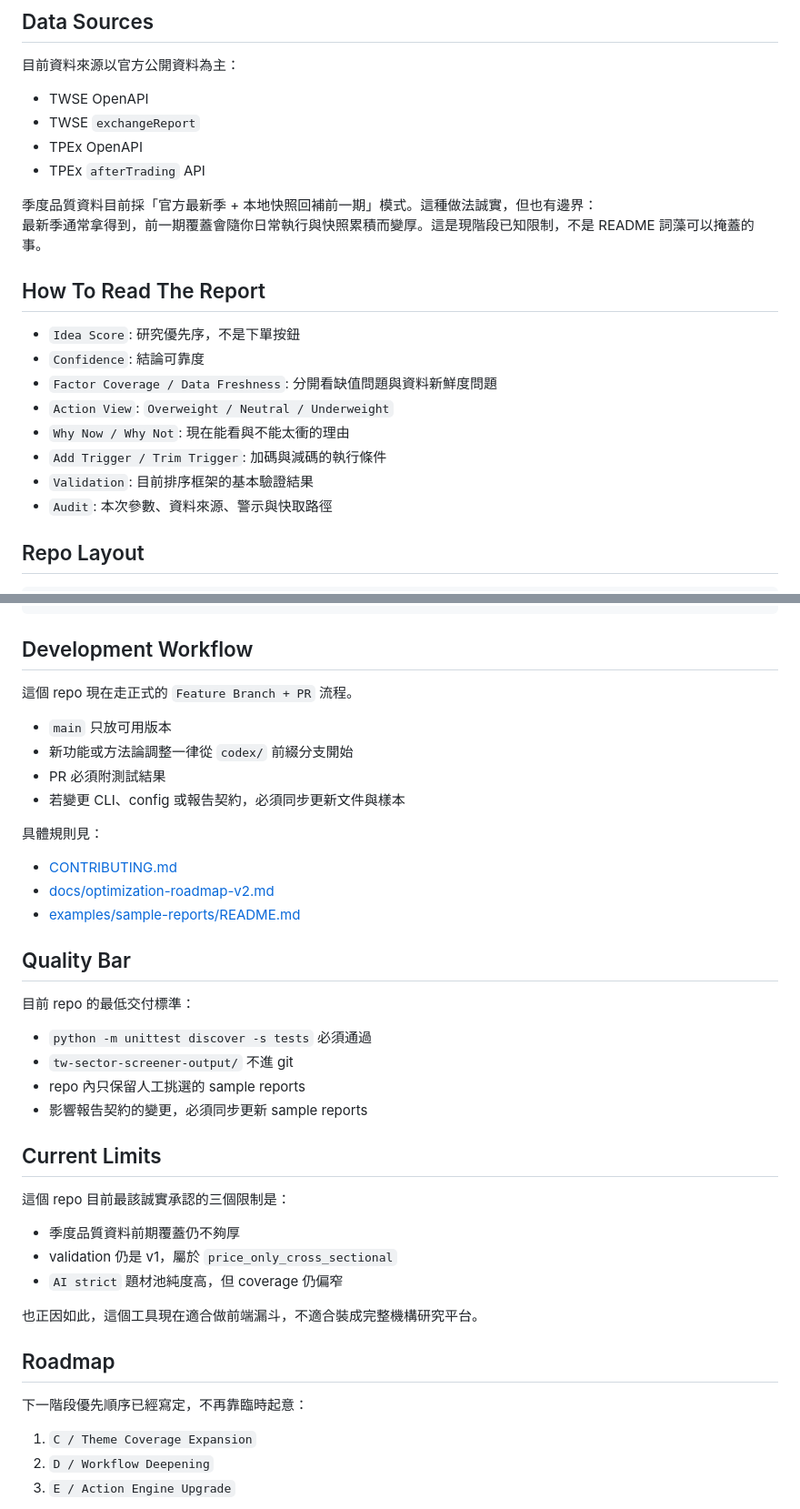
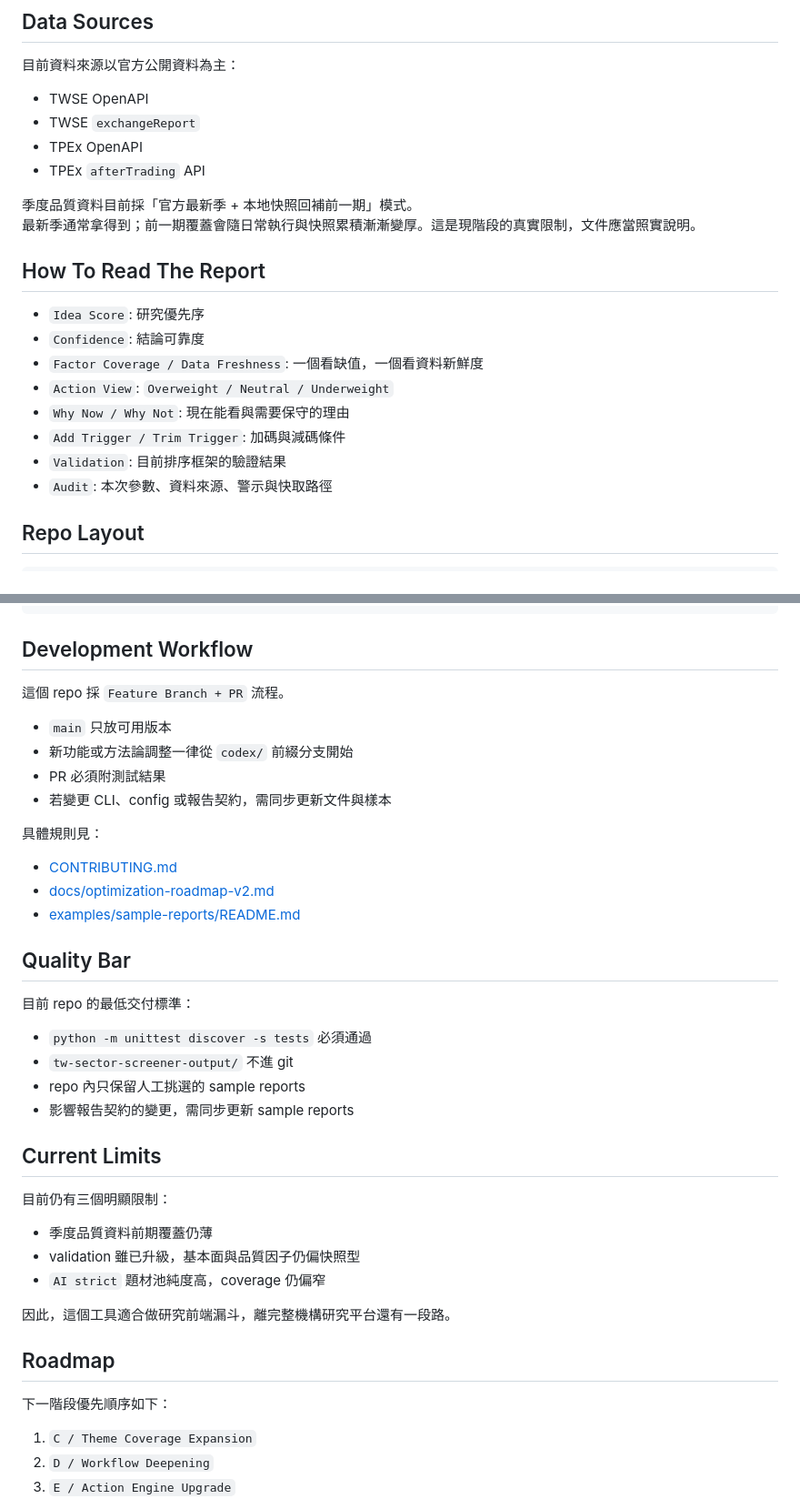
Before and after one commit to show940125/tw-sector-screener, a Markdown page: README.md, 2 parts joined by grey strips. Shown at 91% size. GitHub-like rendering.

```diff
--- a/README.md
+++ b/README.md
@@ -156,18 +166,18 @@ python "C:\Users\a0953041880\.codex\skills\tw-sector-screener\scripts\refresh_qu
 - TPEx OpenAPI
 - TPEx `afterTrading` API
 
-季度品質資料目前採「官方最新季 + 本地快照回補前一期」模式。這種做法誠實，但也有邊界：
-最新季通常拿得到，前一期覆蓋會隨你日常執行與快照累積而變厚。這是現階段已知限制，不是 README 詞藻可以掩蓋的事。
+季度品質資料目前採「官方最新季 + 本地快照回補前一期」模式。
+最新季通常拿得到；前一期覆蓋會隨日常執行與快照累積漸漸變厚。這是現階段的真實限制，文件應當照實說明。
 
 ## How To Read The Report
 
-- `Idea Score`: 研究優先序，不是下單按鈕
+- `Idea Score`: 研究優先序
 - `Confidence`: 結論可靠度
-- `Factor Coverage / Data Freshness`: 分開看缺值問題與資料新鮮度問題
+- `Factor Coverage / Data Freshness`: 一個看缺值，一個看資料新鮮度
 - `Action View`: `Overweight / Neutral / Underweight`
-- `Why Now / Why Not`: 現在能看與不能太衝的理由
-- `Add Trigger / Trim Trigger`: 加碼與減碼的執行條件
-- `Validation`: 目前排序框架的基本驗證結果
+- `Why Now / Why Not`: 現在能看與需要保守的理由
+- `Add Trigger / Trim Trigger`: 加碼與減碼條件
+- `Validation`: 目前排序框架的驗證結果
 - `Audit`: 本次參數、資料來源、警示與快取路徑
 
 ## Repo Layout
@@ -187,12 +197,12 @@ tw-sector-screener/
 
 ## Development Workflow
 
-這個 repo 現在走正式的 `Feature Branch + PR` 流程。
+這個 repo 採 `Feature Branch + PR` 流程。
 
 - `main` 只放可用版本
 - 新功能或方法論調整一律從 `codex/` 前綴分支開始
 - PR 必須附測試結果
-- 若變更 CLI、config 或報告契約，必須同步更新文件與樣本
+- 若變更 CLI、config 或報告契約，需同步更新文件與樣本
 
 具體規則見：
 
@@ -207,21 +217,21 @@ tw-sector-screener/
 - `python -m unittest discover -s tests` 必須通過
 - `tw-sector-screener-output/` 不進 git
 - repo 內只保留人工挑選的 sample reports
-- 影響報告契約的變更，必須同步更新 sample reports
+- 影響報告契約的變更，需同步更新 sample reports
 
 ## Current Limits
 
-這個 repo 目前最該誠實承認的三個限制是：
+目前仍有三個明顯限制：
 
-- 季度品質資料前期覆蓋仍不夠厚
-- validation 仍是 v1，屬於 `price_only_cross_sectional`
-- `AI strict` 題材池純度高，但 coverage 仍偏窄
+- 季度品質資料前期覆蓋仍薄
+- validation 雖已升級，基本面與品質因子仍偏快照型
+- `AI strict` 題材池純度高，coverage 仍偏窄
 
-也正因如此，這個工具現在適合做前端漏斗，不適合裝成完整機構研究平台。
+因此，這個工具適合做研究前端漏斗，離完整機構研究平台還有一段路。
 
 ## Roadmap
 
-下一階段優先順序已經寫定，不再靠臨時起意：
+下一階段優先順序如下：
 
 1. `C / Theme Coverage Expansion`
 2. `D / Workflow Deepening`
```
Also changed, not shown: other parts of README.md (+39 -29 lines).
